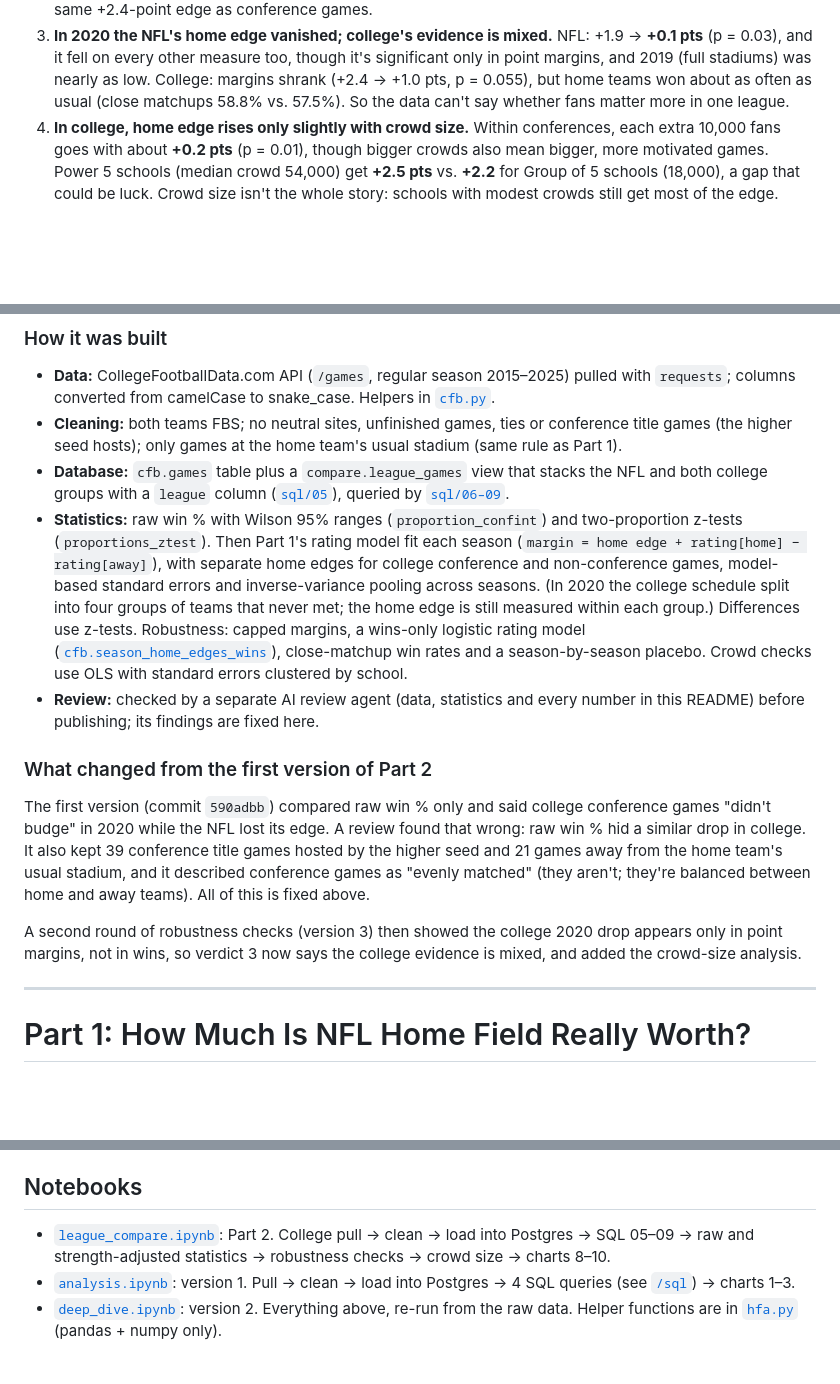
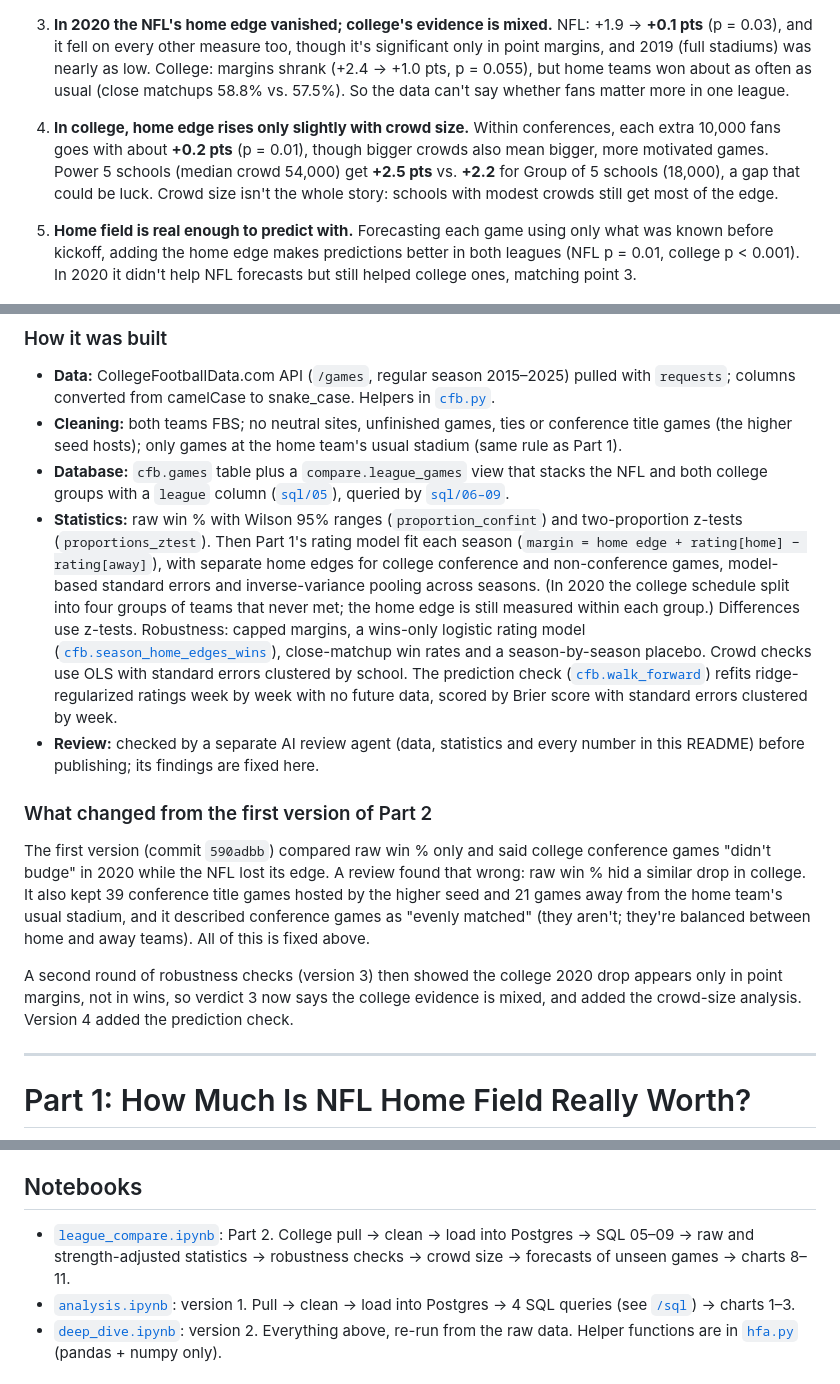
Before and after one commit to wdouble2/nfl-home-field-advantage, a Markdown page: README.md, 3 parts joined by grey strips. GitHub-like rendering; blank space fills up the shorter version.

```diff
--- a/README.md
+++ b/README.md
@@ -15,6 +15,8 @@
 2. **College only looks bigger because of scheduling.** In non-conference games the home team starts about 7 points stronger and wins 66.8% of the time. With team strength removed, non-conference games show the same +2.4-point edge as conference games.
 3. **In 2020 the NFL's home edge vanished; college's evidence is mixed.** NFL: +1.9 → **+0.1 pts** (p = 0.03), and it fell on every other measure too, though it's significant only in point margins, and 2019 (full stadiums) was nearly as low. College: margins shrank (+2.4 → +1.0 pts, p = 0.055), but home teams won about as often as usual (close matchups 58.8% vs. 57.5%). So the data can't say whether fans matter more in one league.
 4. **In college, home edge rises only slightly with crowd size.** Within conferences, each extra 10,000 fans goes with about **+0.2 pts** (p = 0.01), though bigger crowds also mean bigger, more motivated games. Power 5 schools (median crowd 54,000) get **+2.5 pts** vs. **+2.2** for Group of 5 schools (18,000), a gap that could be luck. Crowd size isn't the whole story: schools with modest crowds still get most of the edge.
+
+5. **Home field is real enough to predict with.** Forecasting each game using only what was known before kickoff, adding the home edge makes predictions better in both leagues (NFL p = 0.01, college p < 0.001). In 2020 it didn't help NFL forecasts but still helped college ones, matching point 3.
 
 ![2020 vs. normal seasons, two ways](charts/08_league_fan_effect.png)
 
@@ -49,13 +67,13 @@ Both leagues land around 56–60% for equal teams on every measure. The NFL's 20
 - **Data:** CollegeFootballData.com API (`/games`, regular season 2015–2025) pulled with `requests`; columns converted from camelCase to snake_case. Helpers in [`cfb.py`](cfb.py).
 - **Cleaning:** both teams FBS; no neutral sites, unfinished games, ties or conference title games (the higher seed hosts); only games at the home team's usual stadium (same rule as Part 1).
 - **Database:** `cfb.games` table plus a `compare.league_games` view that stacks the NFL and both college groups with a `league` column ([`sql/05`](sql/05_create_league_view.sql)), queried by [`sql/06–09`](sql).
-- **Statistics:** raw win % with Wilson 95% ranges (`proportion_confint`) and two-proportion z-tests (`proportions_ztest`). Then Part 1's rating model fit each season (`margin = home edge + rating[home] − rating[away]`), with separate home edges for college conference and non-conference games, model-based standard errors and inverse-variance pooling across seasons. (In 2020 the college schedule split into four groups of teams that never met; the home edge is still measured within each group.) Differences use z-tests. Robustness: capped margins, a wins-only logistic rating model ([`cfb.season_home_edges_wins`](cfb.py)), close-matchup win rates and a season-by-season placebo. Crowd checks use OLS with standard errors clustered by school.
+- **Statistics:** raw win % with Wilson 95% ranges (`proportion_confint`) and two-proportion z-tests (`proportions_ztest`). Then Part 1's rating model fit each season (`margin = home edge + rating[home] − rating[away]`), with separate home edges for college conference and non-conference games, model-based standard errors and inverse-variance pooling across seasons. (In 2020 the college schedule split into four groups of teams that never met; the home edge is still measured within each group.) Differences use z-tests. Robustness: capped margins, a wins-only logistic rating model ([`cfb.season_home_edges_wins`](cfb.py)), close-matchup win rates and a season-by-season placebo. Crowd checks use OLS with standard errors clustered by school. The prediction check ([`cfb.walk_forward`](cfb.py)) refits ridge-regularized ratings week by week with no future data, scored by Brier score with standard errors clustered by week.
 - **Review:** checked by a separate AI review agent (data, statistics and every number in this README) before publishing; its findings are fixed here.
 
 ### What changed from the first version of Part 2
 The first version (commit `590adbb`) compared raw win % only and said college conference games "didn't budge" in 2020 while the NFL lost its edge. A review found that wrong: raw win % hid a similar drop in college. It also kept 39 conference title games hosted by the higher seed and 21 games away from the home team's usual stadium, and it described conference games as "evenly matched" (they aren't; they're balanced between home and away teams). All of this is fixed above.
 
-A second round of robustness checks (version 3) then showed the college 2020 drop appears only in point margins, not in wins, so verdict 3 now says the college evidence is mixed, and added the crowd-size analysis.
+A second round of robustness checks (version 3) then showed the college 2020 drop appears only in point margins, not in wins, so verdict 3 now says the college evidence is mixed, and added the crowd-size analysis. Version 4 added the prediction check.
 
 ---
 
@@ -88,7 +106,7 @@ How much does playing at home help NFL teams, did it disappear in 2020 when stad
 - **Honest limits:** 2020 still had some fans in some stadiums (attendance isn't in the data); one strength rating per team per season; situations overlap, so rest, travel, time zones and division games are also fit jointly.
 
 ## Notebooks
-- [`league_compare.ipynb`](league_compare.ipynb): Part 2. College pull → clean → load into Postgres → SQL 05–09 → raw and strength-adjusted statistics → robustness checks → crowd size → charts 8–10.
+- [`league_compare.ipynb`](league_compare.ipynb): Part 2. College pull → clean → load into Postgres → SQL 05–09 → raw and strength-adjusted statistics → robustness checks → crowd size → forecasts of unseen games → charts 8–11.
 - [`analysis.ipynb`](analysis.ipynb): version 1. Pull → clean → load into Postgres → 4 SQL queries (see [`/sql`](sql)) → charts 1–3.
 - [`deep_dive.ipynb`](deep_dive.ipynb): version 2. Everything above, re-run from the raw data. Helper functions are in [`hfa.py`](hfa.py) (pandas + numpy only).
 
```
Also changed, not shown: other parts of README.md (+16 -0 lines), charts/11_forecast_calibration.png (added), 2 other files.
